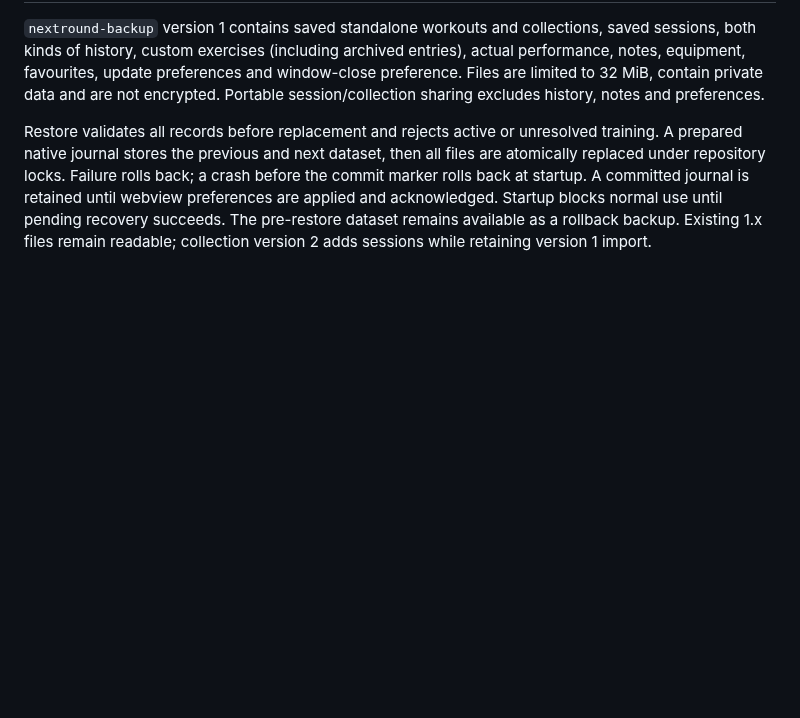
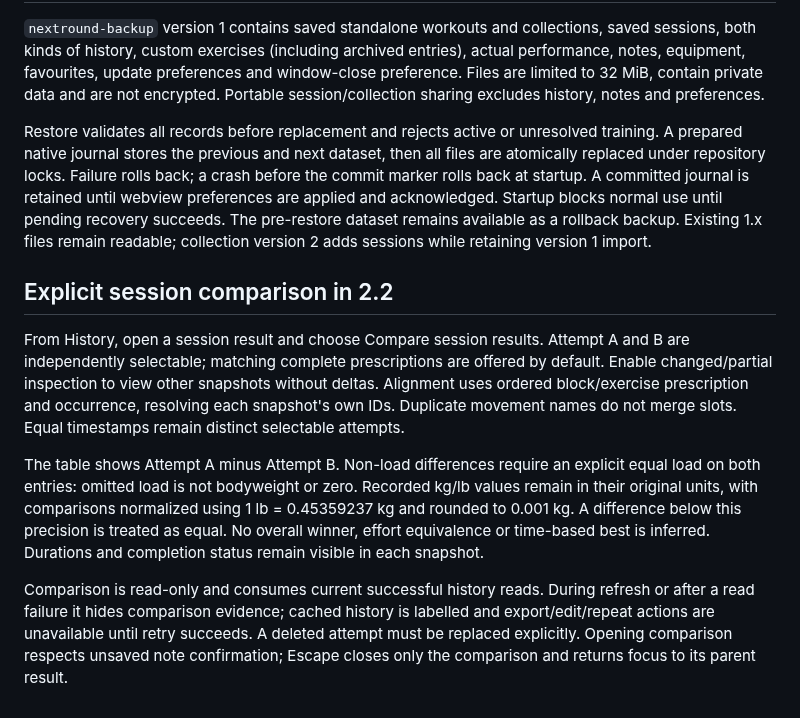
Before and after one commit to StormKiln/NextRound, a Markdown page: docs/training-storage.md, the part around the change. GitHub-like rendering; blank space fills up the shorter version.

```diff
--- a/docs/training-storage.md
+++ b/docs/training-storage.md
@@ -17,3 +17,11 @@ Comparisons require the same ordered prescription, timing, lead-ins, boundary re
 `nextround-backup` version 1 contains saved standalone workouts and collections, saved sessions, both kinds of history, custom exercises (including archived entries), actual performance, notes, equipment, favourites, update preferences and window-close preference. Files are limited to 32 MiB, contain private data and are not encrypted. Portable session/collection sharing excludes history, notes and preferences.
 
 Restore validates all records before replacement and rejects active or unresolved training. A prepared native journal stores the previous and next dataset, then all files are atomically replaced under repository locks. Failure rolls back; a crash before the commit marker rolls back at startup. A committed journal is retained until webview preferences are applied and acknowledged. Startup blocks normal use until pending recovery succeeds. The pre-restore dataset remains available as a rollback backup. Existing 1.x files remain readable; collection version 2 adds sessions while retaining version 1 import.
+
+## Explicit session comparison in 2.2
+
+From History, open a session result and choose Compare session results. Attempt A and B are independently selectable; matching complete prescriptions are offered by default. Enable changed/partial inspection to view other snapshots without deltas. Alignment uses ordered block/exercise prescription and occurrence, resolving each snapshot's own IDs. Duplicate movement names do not merge slots. Equal timestamps remain distinct selectable attempts.
+
+The table shows Attempt A minus Attempt B. Non-load differences require an explicit equal load on both entries: omitted load is not bodyweight or zero. Recorded kg/lb values remain in their original units, with comparisons normalized using 1 lb = 0.45359237 kg and rounded to 0.001 kg. A difference below this precision is treated as equal. No overall winner, effort equivalence or time-based best is inferred. Durations and completion status remain visible in each snapshot.
+
+Comparison is read-only and consumes current successful history reads. During refresh or after a read failure it hides comparison evidence; cached history is labelled and export/edit/repeat actions are unavailable until retry succeeds. A deleted attempt must be replaced explicitly. Opening comparison respects unsaved note confirmation; Escape closes only the comparison and returns focus to its parent result.
```
Also changed, not shown: README.md (+10 -2 lines), docs/app-store-2.2.0.md (added, +13 -0 lines), docs/release-notes-2.2.0.md (added, +18 -0 lines), docs/validation-2.2.0.md (added, +16 -0 lines), docs/screenshots/session-comparison.png (added), 9 other files.
